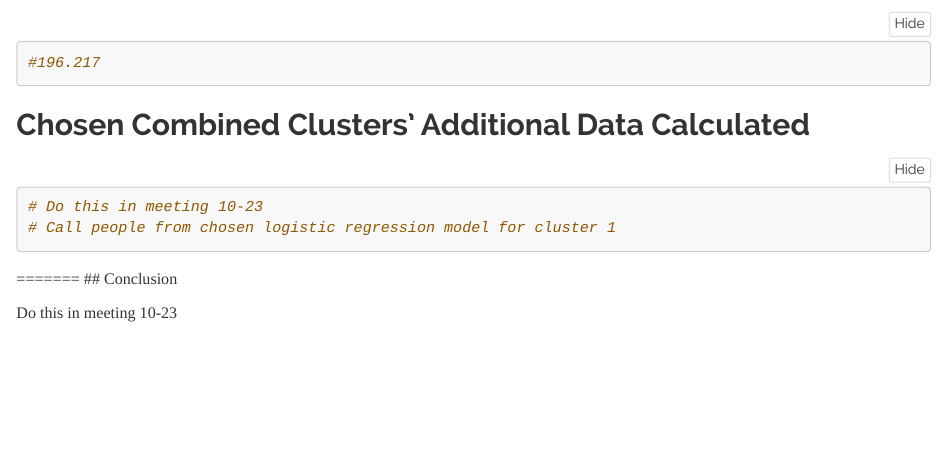
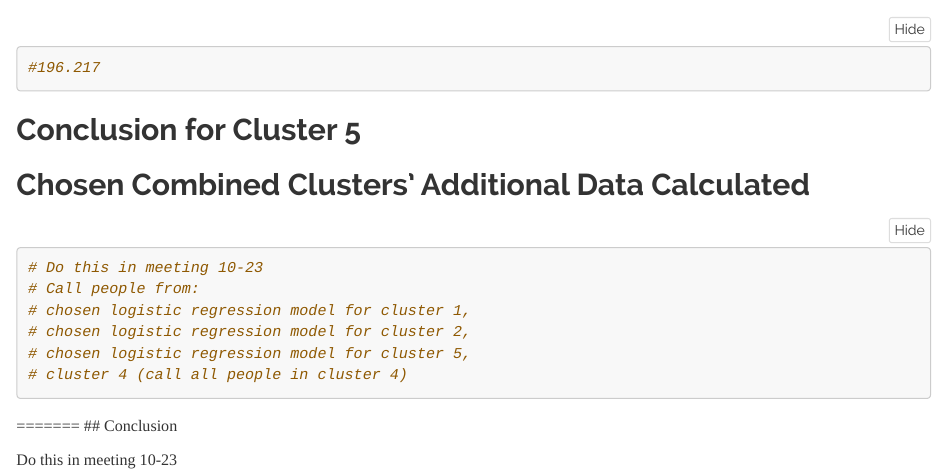
Before and after one commit to marisawong7/Group-Project-Telemarketing, an R Markdown document (Telemarketing-Project.Rmd): the page in a window 1100 px wide, from 10560 px down before the commit and from 10580 px down after it, so that both start at the same text. Rendered offline with R 4.5, knitr and Pandoc, with nearby package versions; some code elsewhere in the file could not run offline; long lines of code are wrapped.

Commit message:
More small changes

````diff
--- a/Telemarketing-Project.Rmd
+++ b/Telemarketing-Project.Rmd
@@ -1062,10 +1062,20 @@ confusionMatrix(as.factor(predictions_combined_model_5), as.factor(test_5$yyes),
 #196.217
 ```
 
+## Conclusion for Cluster 5
+
+
+
 ## Chosen Combined Clusters' Additional Data Calculated
 ```{r}
 # Do this in meeting 10-23
-# Call people from chosen logistic regression model for cluster 1
+# Call people from:
+# chosen logistic regression model for cluster 1,
+# chosen logistic regression model for cluster 2,
+# chosen logistic regression model for cluster 5,
+# cluster 4 (call all people in cluster 4)
+
+
 ```
 
 
````
